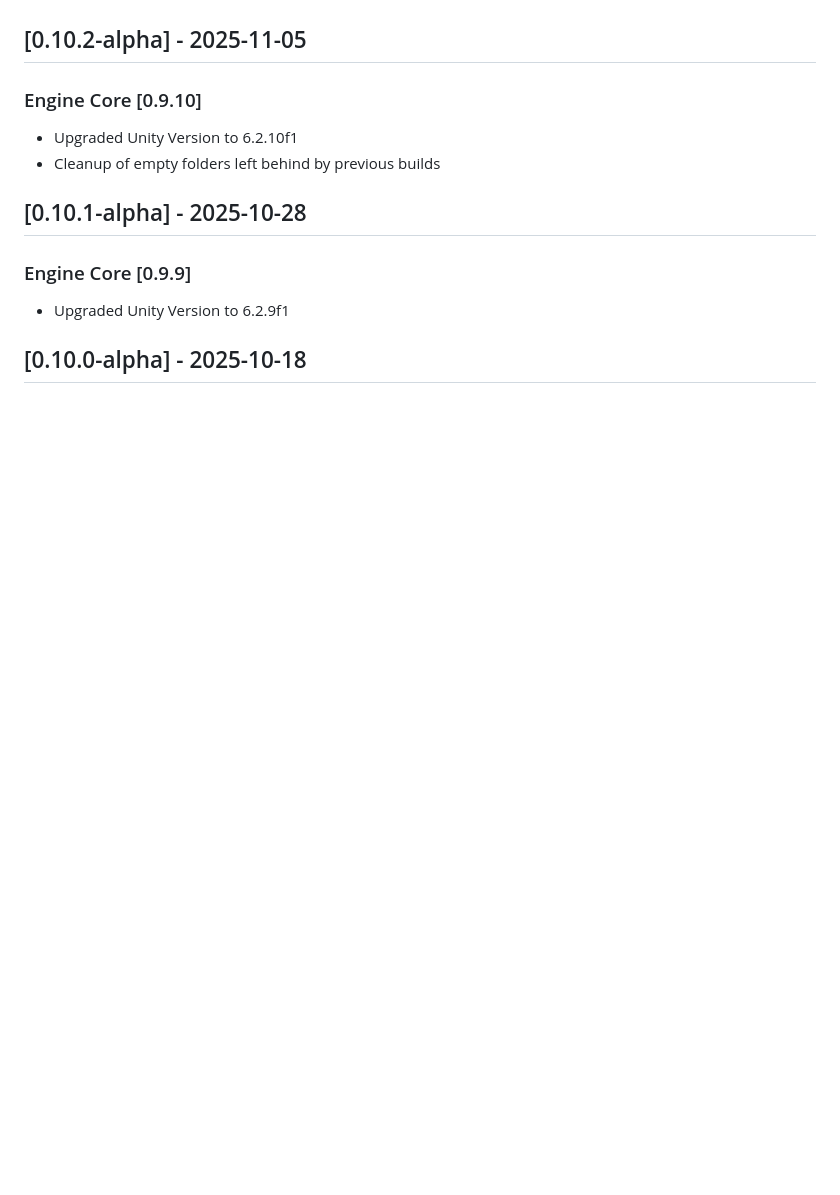
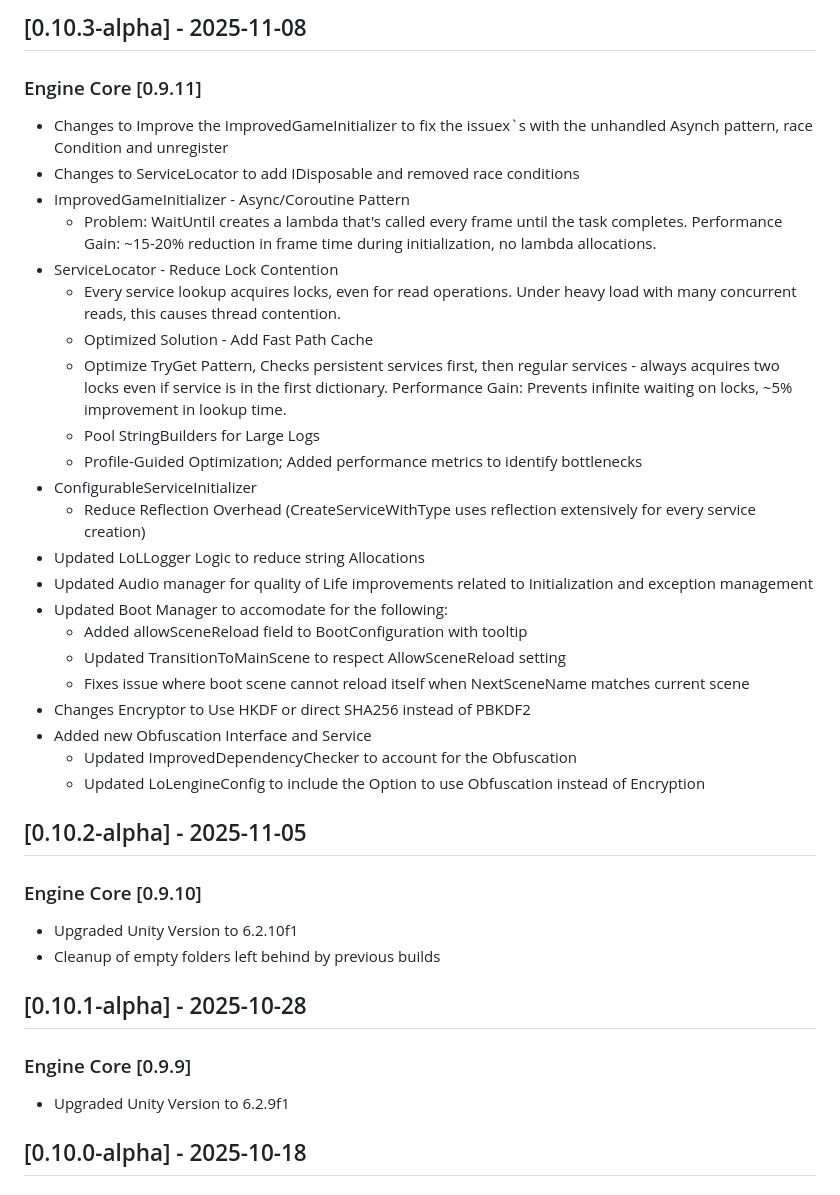
Before and after one commit to alien-tardigrade/LoL-Engine-README, a Markdown page: CHANGELOG.md, the part around one of its changes. Rendered like a GitHub page; blank space fills up the shorter version.

```diff
--- a/CHANGELOG.md
+++ b/CHANGELOG.md
@@ -8,3 +53,28 @@ nd this project adheres to [Semantic Versioning](https://semver.org/spec/v2.0.0.
+## [0.10.3-alpha] - 2025-11-08
+### Engine Core [0.9.11]
+- Changes to Improve the ImprovedGameInitializer to fix the issuex`s with the unhandled Asynch pattern, race Condition and unregister
+- Changes to ServiceLocator to add IDisposable and removed race conditions
+- ImprovedGameInitializer - Async/Coroutine Pattern
+  - Problem: WaitUntil creates a lambda that's called every frame until the task completes. Performance Gain: ~15-20% reduction in frame time during initialization, no lambda allocations.
+- ServiceLocator - Reduce Lock Contention
+  - Every service lookup acquires locks, even for read operations. Under heavy load with many concurrent reads, this causes thread contention.
+  - Optimized Solution - Add Fast Path Cache
+  - Optimize TryGet Pattern, Checks persistent services first, then regular services - always acquires two locks even if service is in the first dictionary. Performance Gain: Prevents infinite waiting on locks, ~5% improvement in lookup time.
+  - Pool StringBuilders for Large Logs
+  - Profile-Guided Optimization; Added performance metrics to identify bottlenecks
+- ConfigurableServiceInitializer
+  - Reduce Reflection Overhead (CreateServiceWithType uses reflection extensively for every service creation)
+- Updated LoLLogger Logic to reduce string Allocations
+- Updated Audio manager for quality of Life improvements related to Initialization and exception management
+- Updated Boot Manager to accomodate for the following:
+  - Added allowSceneReload field to BootConfiguration with tooltip
+  - Updated TransitionToMainScene to respect AllowSceneReload setting
+  - Fixes issue where boot scene cannot reload itself when NextSceneName matches current scene
+- Changes Encryptor to Use HKDF or direct SHA256 instead of PBKDF2
+- Added new Obfuscation Interface and Service
+  - Updated ImprovedDependencyChecker to account for the Obfuscation
+  - Updated LoLengineConfig to include the Option to use Obfuscation instead of Encryption
+
 
 ## [0.10.2-alpha] - 2025-11-05
 ### Engine Core [0.9.10]
```
Also changed, not shown: other parts of CHANGELOG.md (+45 -0 lines), README.md (+5 -5 lines).
